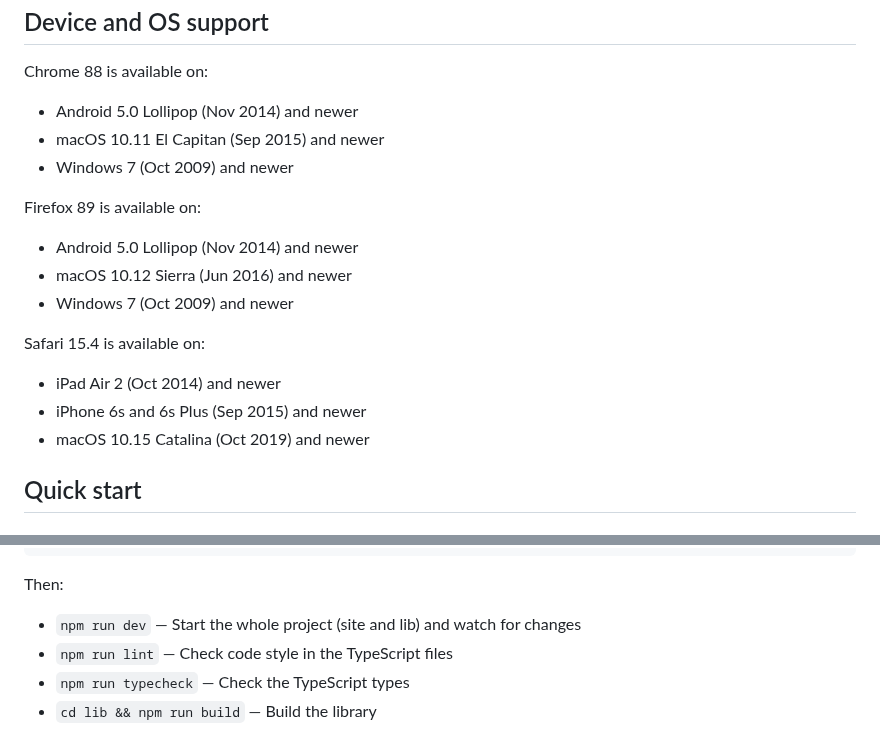
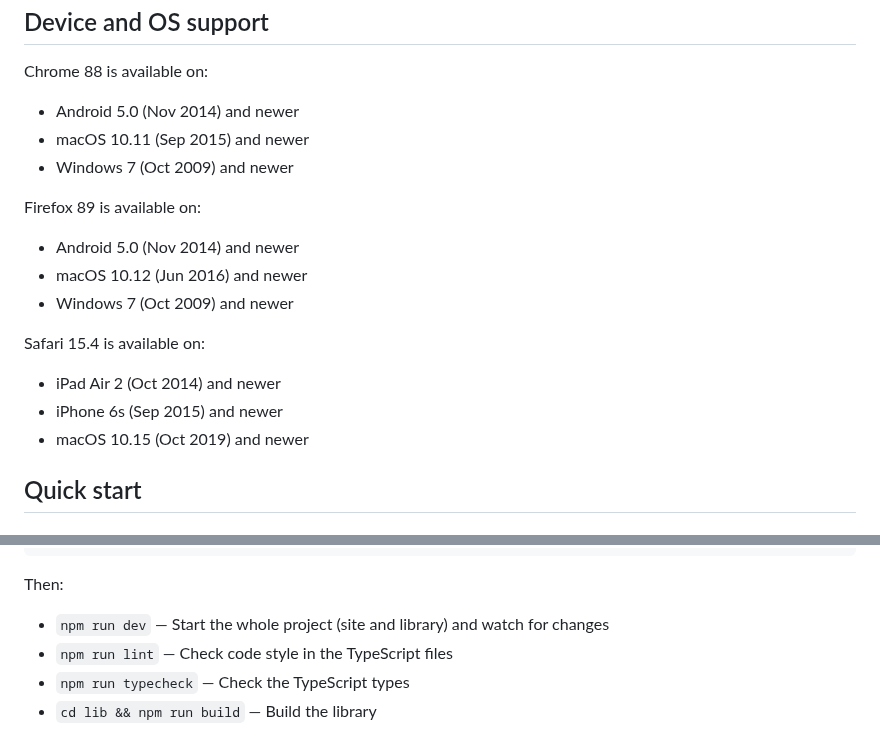
Before and after one commit to demetris/omni-carousel, a Markdown page: README.md, 2 parts joined by grey strips. GitHub-like rendering.

Commit message:
Clean up section on OS and device support [docs]

```diff
--- a/README.md
+++ b/README.md
@@ -65,21 +65,21 @@ Device and OS support
 
 Chrome 88 is available on:
 
--   Android 5.0 Lollipop (Nov 2014) and newer
--   macOS 10.11 El Capitan (Sep 2015) and newer
+-   Android 5.0 (Nov 2014) and newer
+-   macOS 10.11 (Sep 2015) and newer
 -   Windows 7 (Oct 2009) and newer
 
 Firefox 89 is available on:
 
--   Android 5.0 Lollipop (Nov 2014) and newer
--   macOS 10.12 Sierra (Jun 2016) and newer
+-   Android 5.0 (Nov 2014) and newer
+-   macOS 10.12 (Jun 2016) and newer
 -   Windows 7 (Oct 2009) and newer
 
 Safari 15.4 is available on:
 
 -   iPad Air 2 (Oct 2014) and newer
--   iPhone 6s and 6s Plus (Sep 2015) and newer
--   macOS 10.15 Catalina (Oct 2019) and newer
+-   iPhone 6s (Sep 2015) and newer
+-   macOS 10.15 (Oct 2019) and newer
 
 
 Quick start
@@ -174,7 +174,7 @@ npm install
 
 Then:
 
--   `npm run dev` — Start the whole project (site and lib) and watch for changes
+-   `npm run dev` — Start the whole project (site and library) and watch for changes
 -   `npm run lint` — Check code style in the TypeScript files
 -   `npm run typecheck` — Check the TypeScript types
 -   `cd lib && npm run build` — Build the library
```
